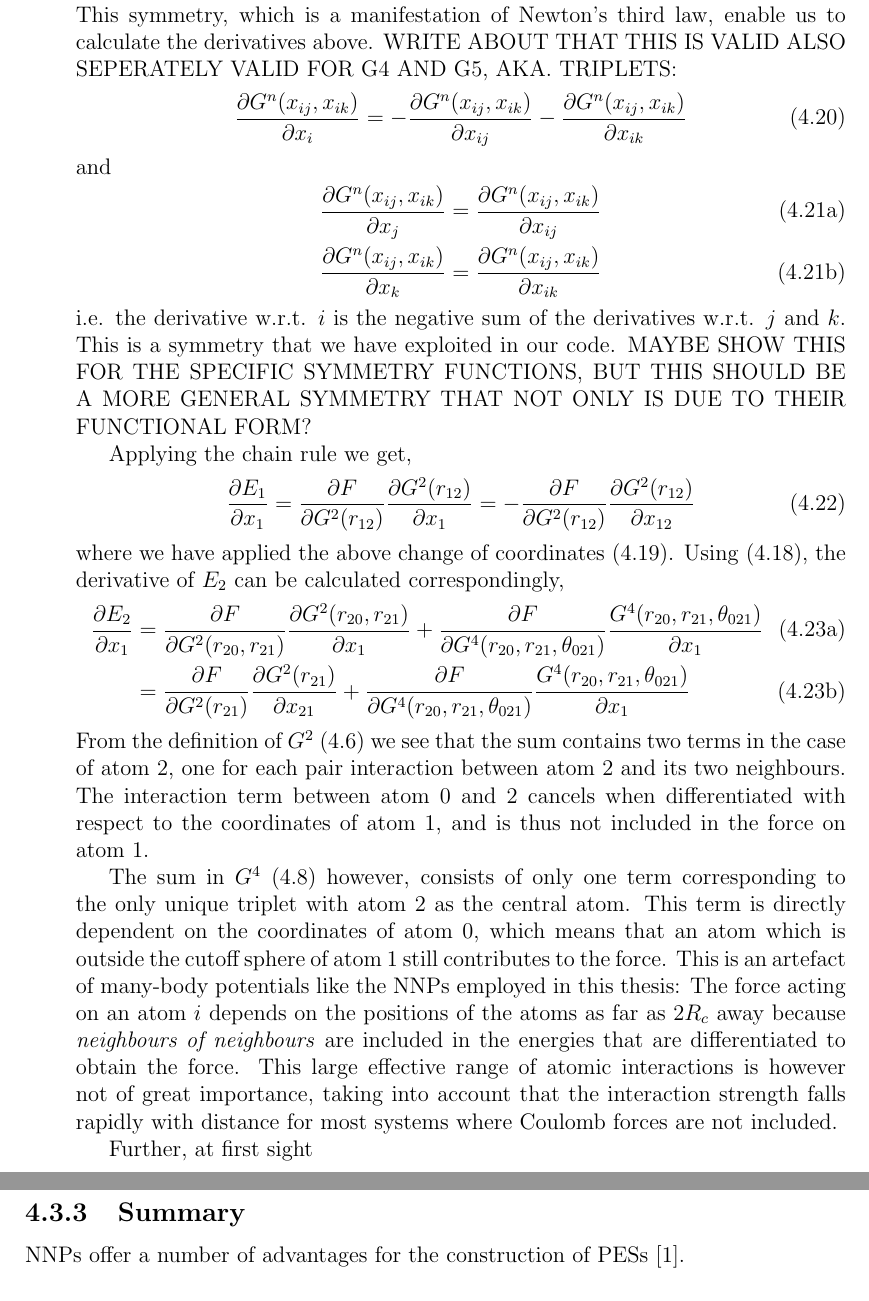
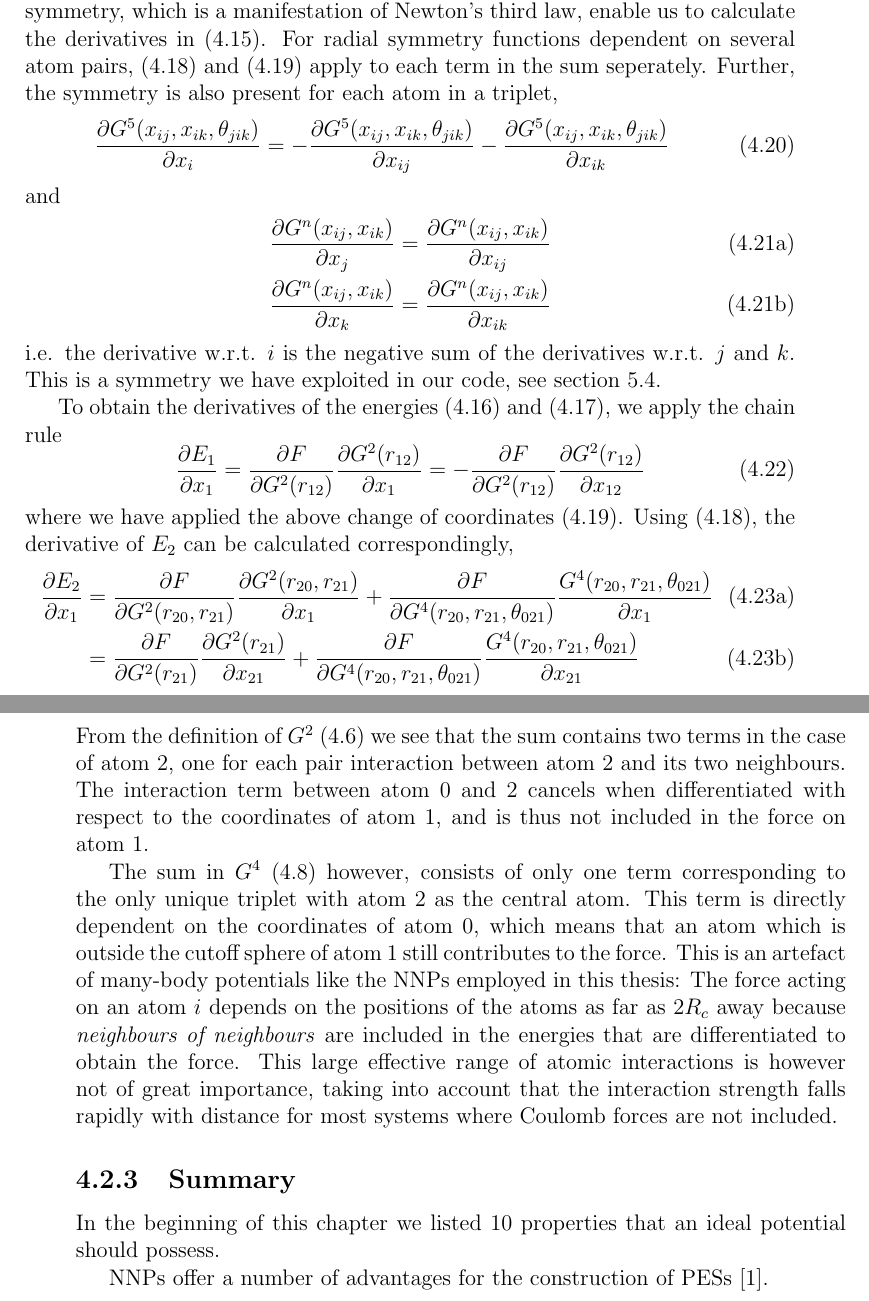
Before and after one commit to johnands/Thesis, a LaTeX thesis (master.tex): two parts of pages 64 and 65 of 132 before the commit and two parts of pages 63 and 64 of 132 after it, joined at a grey line, cut so that both start at the same text. The pictures show the PDF file master.pdf that the author committed with the source.

Commit message:
More on symmetry function set

```diff
--- a/master.tex
+++ b/master.tex
@@ -1701,23 +1674,26 @@ $r_{ij} = |\vec{r}_j - \vec{r}_i|$.
 The expressions for $E_1$ and $E_2$ are,
 \begin{equation}
  E_1 = F\bigr[G^2(r_{12}) + G^5(r_{12},0,0)\bigr] = F\bigr[G^2(r_{12})\bigr]
+ \label{energyAtom1}
 \end{equation}
 $G^4$ is zero because atom 1 only has one neighbour. Further,
 \begin{equation}
  E_2 = F\bigr[G^2(r_{20}, r_{21}) + G^5(r_{20},r_{21},\theta_{021})\bigr]
-\end{equation}
-We note that atom 2 receives an energy contribution from both atom 0 and 1.
+ \label{energyAtom2}
+\end{equation}
+We note that atom 2 receives an energy contribution from both atom 0 and 1, so that
+its $G^2$ function is a sum containing two terms.
 To compute the derivatives of these energies with respect to the $x$-coordinate of atom 1, we
 must take into account the change of coordinates \eqref{changeOfCoordinates}. We have that
 \begin{equation}
- \frac{\partial G^n(x_{ij})}{\partial x_j} = \frac{\partial G^n(x_{ij})}{\partial x_{ij}}\frac{\partial x_{ij}}{\partial x_j}
- = \frac{\partial G^n(x_{ij})}{\partial x_{ij}}\frac{\partial (x_j-x_i)}{\partial x_j} =
- \frac{\partial G^n(x_{ij})}{\partial x_{ij}}
+ \frac{\partial G^2(x_{ij})}{\partial x_j} = \frac{\partial G^2(x_{ij})}{\partial x_{ij}}\frac{\partial x_{ij}}{\partial x_j}
+ = \frac{\partial G^2(x_{ij})}{\partial x_{ij}}\frac{\partial (x_j-x_i)}{\partial x_j} =
+ \frac{\partial G^2(x_{ij})}{\partial x_{ij}}
  \label{changeOfCoordsSymmetry1}
 \end{equation}
 and
 \begin{equation}
- \frac{\partial G^n(x_{ij})}{\partial x_i} = \frac{\partial G^n(x_{ij})}{\partial x_{ij}}\frac{\partial (x_j-x_i)}{\partial x_i} =
- -\frac{\partial G^n(x_{ij})}{\partial x_{ij}}
+ \frac{\partial G^2(x_{ij})}{\partial x_i} = \frac{\partial G^2(x_{ij})}{\partial x_{ij}}\frac{\partial (x_j-x_i)}{\partial x_i} =
+ -\frac{\partial G^2(x_{ij})}{\partial x_{ij}}
  \label{changeOfCoordsSymmetry2}
 \end{equation}
@@ -1724,9 +1701,11 @@ and
 This symmetry, which is a manifestation of Newton's third law,
-enable us to calculate the derivatives above.
-WRITE ABOUT THAT THIS IS VALID ALSO SEPERATELY VALID FOR G4 AND G5, AKA. TRIPLETS:
-\begin{equation}
- \frac{\partial G^n(x_{ij}, x_{ik})}{\partial x_i} = -\frac{\partial G^n(x_{ij}, x_{ik})}{\partial x_{ij}} -
- \frac{\partial G^n(x_{ij}, x_{ik})}{\partial x_{ik}}
+enable us to calculate the derivatives in \eqref{forceOnAtom1}. For radial symmetry functions
+dependent on several atom pairs, \eqref{changeOfCoordsSymmetry1} and \eqref{changeOfCoordsSymmetry2}
+apply to each term in the sum seperately. Further, the symmetry is also present for each atom in a triplet,
+\begin{equation}
+ \frac{\partial G^5(x_{ij}, x_{ik}, \theta_{jik})}{\partial x_i} =
+ -\frac{\partial G^5(x_{ij}, x_{ik}, \theta_{jik})}{\partial x_{ij}} -
+ \frac{\partial G^5(x_{ij}, x_{ik}, \theta_{jik})}{\partial x_{ik}}
 \end{equation}
 and
 \begin{subequations}
@@ -1735,12 +1714,10 @@ and
  \frac{\partial G^n(x_{ij}, x_{ik})}{\partial x_k} &= \frac{\partial G^n(x_{ij}, x_{ik})}{\partial x_{ik}}
 \end{align}
 \end{subequations}
-i.e. the derivative w.r.t. $i$ is the negative sum of the derivatives w.r.t. $j$ and $k$. This is a symmetry that we
-have exploited in our code. MAYBE SHOW THIS FOR THE SPECIFIC SYMMETRY FUNCTIONS, BUT THIS SHOULD BE
-A MORE GENERAL SYMMETRY THAT NOT ONLY IS DUE TO THEIR FUNCTIONAL FORM?
-
-
-Applying the chain rule we get,
+i.e. the derivative w.r.t. $i$ is the negative sum of the derivatives w.r.t. $j$ and $k$. This is a symmetry we
+have exploited in our code, see \autoref{sec:extendingLammps}.
+
+To obtain the derivatives of the energies \eqref{energyAtom1} and \eqref{energyAtom2}, we apply the chain rule
 \begin{equation}
  \frac{\partial E_1}{\partial x_1} = \frac{\partial F}{\partial G^2(r_{12})}
  \frac{\partial G^2(r_{12})}{\partial x_1} =
@@ -1754,7 +1731,7 @@ Using \eqref{changeOfCoordsSymmetry1}, the derivative of $E_2$ can be calculated
  \frac{\partial F}{\partial G^2(r_{20}, r_{21})}\frac{\partial G^2(r_{20}, r_{21})}{\partial x_1} +
  \frac{\partial F}{\partial G^4(r_{20},r_{21},\theta_{021})}\frac{G^4(r_{20},r_{21},\theta_{021})}{\partial x_1} \\
  &= \frac{\partial F}{\partial G^2(r_{21})}\frac{\partial G^2(r_{21})}{\partial x_{21}} +
- \frac{\partial F}{\partial G^4(r_{20},r_{21},\theta_{021})}\frac{G^4(r_{20},r_{21},\theta_{021})}{\partial x_1}
+ \frac{\partial F}{\partial G^4(r_{20},r_{21},\theta_{021})}\frac{G^4(r_{20},r_{21},\theta_{021})}{\partial x_{21}}
 \end{align}
 \end{subequations}
 From the definition of $G^2$ \eqref{G2} we see that the sum contains two terms
@@ -1771,10 +1748,13 @@ energies that are differentiated to obtain the force.
 This large effective range of atomic interactions is however not of great importance, taking into account
 that the interaction strength falls rapidly with distance for most systems where Coulomb forces are not included.
 
-Further, at first sight
-
 
 \subsection{Summary}
+In the beginning of this chapter we listed 10 properties that an ideal potential should possess.
+
+
+
+
 NNPs offer a number of advantages for the construction of PESs \cite{Behler11general}.
 \begin{itemize}
  \item Energies can be fitted to arbitrary accuracy, leaving only
```
Also changed, not shown: Figures/Implementation/DFG.svg, master.pdf, master.tex (84 more changed lines), 5 other files.
